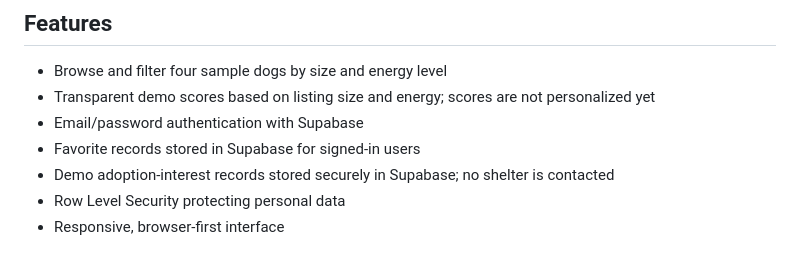
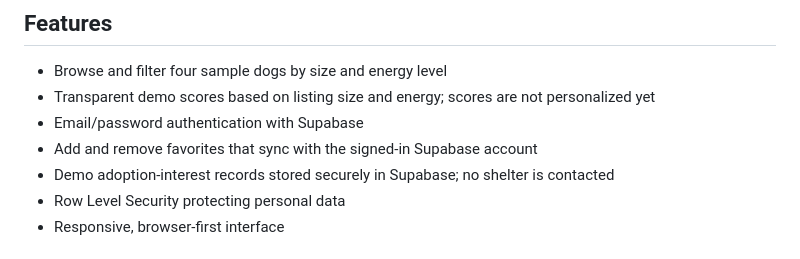
Before and after one commit to NikhilChowdaryBonthu/PawMatch, a Markdown page: README.md, the part around one of its changes. Rendered like a GitHub page.

Commit message:
Refresh demo screenshot and document synced favorites

```diff
--- a/README.md
+++ b/README.md
@@ -12,7 +12,7 @@ A portfolio dog-discovery demo built with JavaScript and Supabase. PawMatch comb
 - Browse and filter four sample dogs by size and energy level
 - Transparent demo scores based on listing size and energy; scores are not personalized yet
 - Email/password authentication with Supabase
-- Favorite records stored in Supabase for signed-in users
+- Add and remove favorites that sync with the signed-in Supabase account
 - Demo adoption-interest records stored securely in Supabase; no shelter is contacted
 - Row Level Security protecting personal data
 - Responsive, browser-first interface
```
Also changed, not shown: other parts of README.md (+1 -1 lines).
